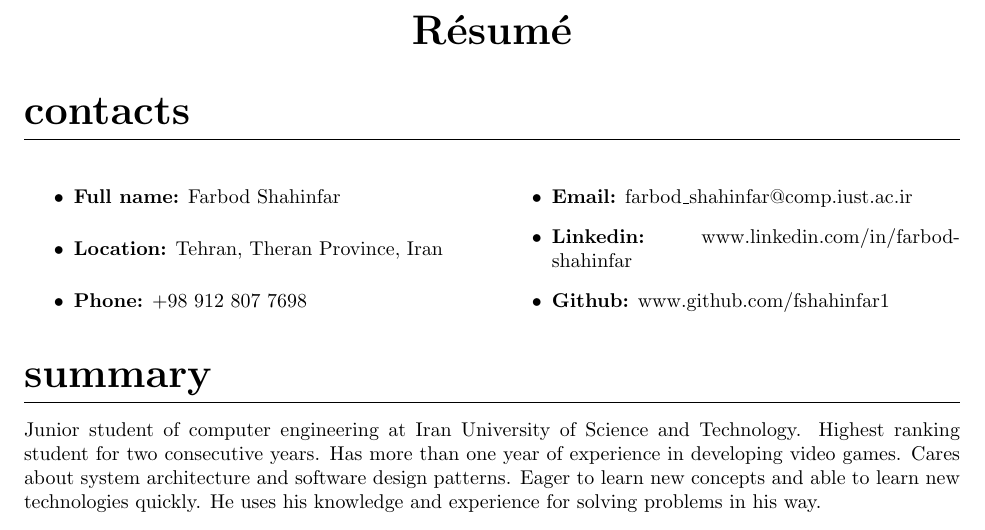
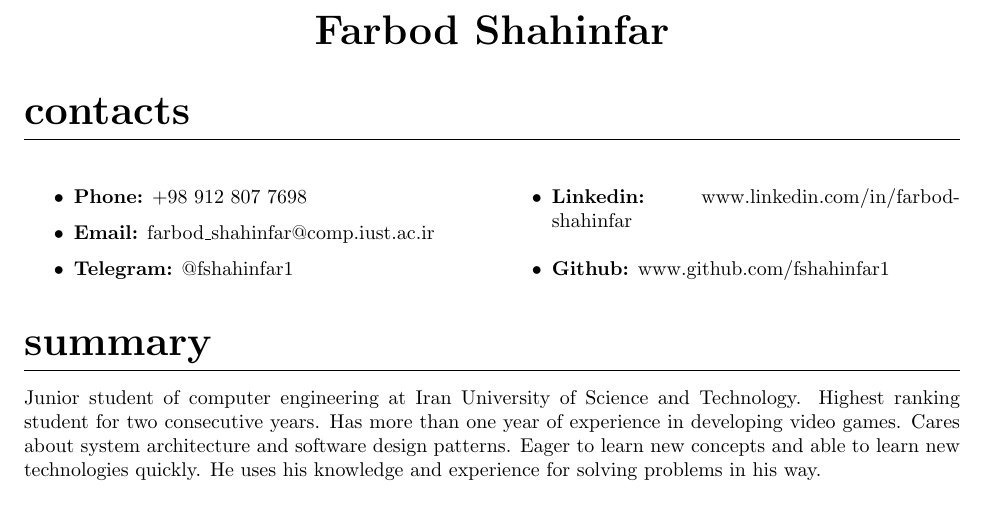
Before and after one commit to fshahinfar1/my-resume, a LaTeX CV (resume.tex): part of page 1 of 2, cut at the place of the change. Compiled offline with pdfLaTeX.

Commit message:
Update contact info

```diff
--- a/resume.tex
+++ b/resume.tex
@@ -41,17 +41,16 @@
 \begin{center}
         {
                 \huge\bfseries
-                R\'esum\'e
+                Farbod Shahinfar
         }
 \end{center}
 
 \section{Contacts}
 \begin{multicols}{2}
 \begin{itemize}
-        \item{\textbf{Full name:} Farbod Shahinfar}
-        \item{\textbf{Location:} Tehran, Theran Province, Iran}
         \item{\textbf{Phone:} +98 912 807 7698}
         \item{\textbf{Email:} farbod\_shahinfar@comp.iust.ac.ir}
+        \item{\textbf{Telegram:} @fshahinfar1}
         \item{\textbf{Linkedin:} www.linkedin.com/in/farbod-shahinfar}
         \item{\textbf{Github:} www.github.com/fshahinfar1}
 \end{itemize}
```
